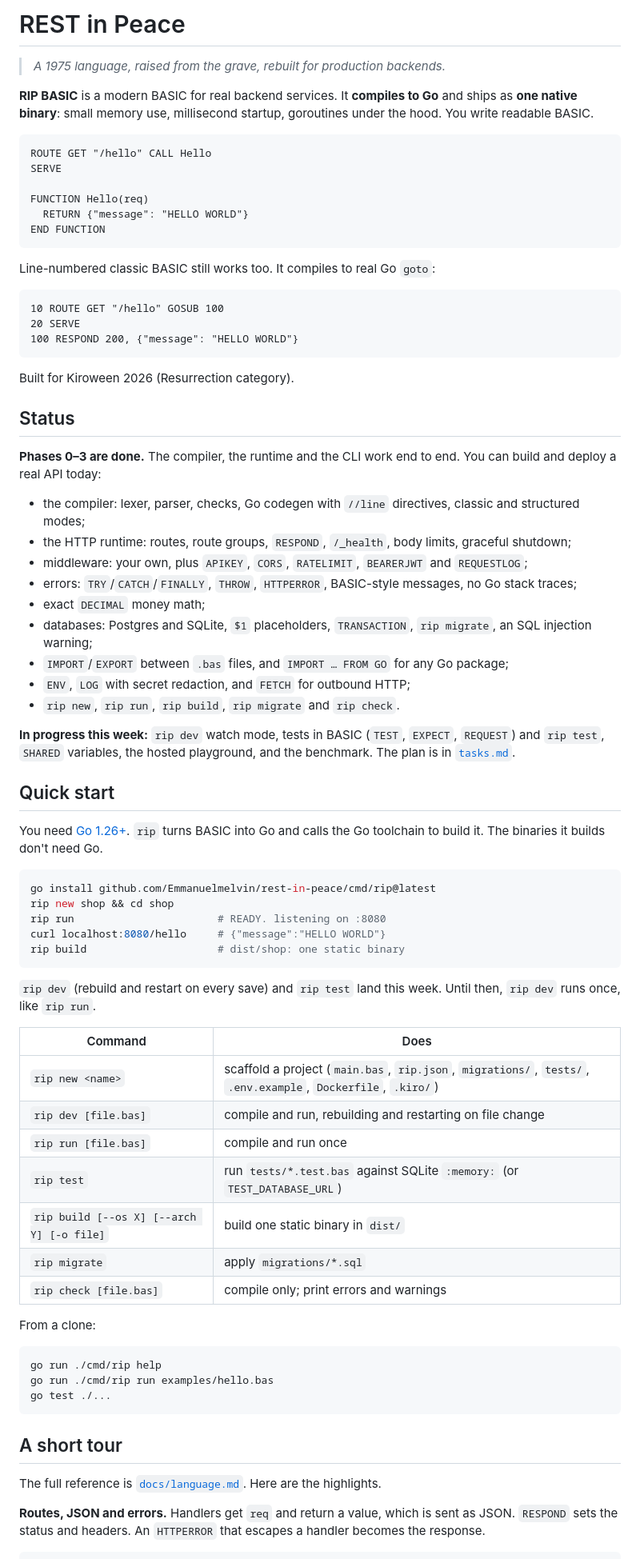
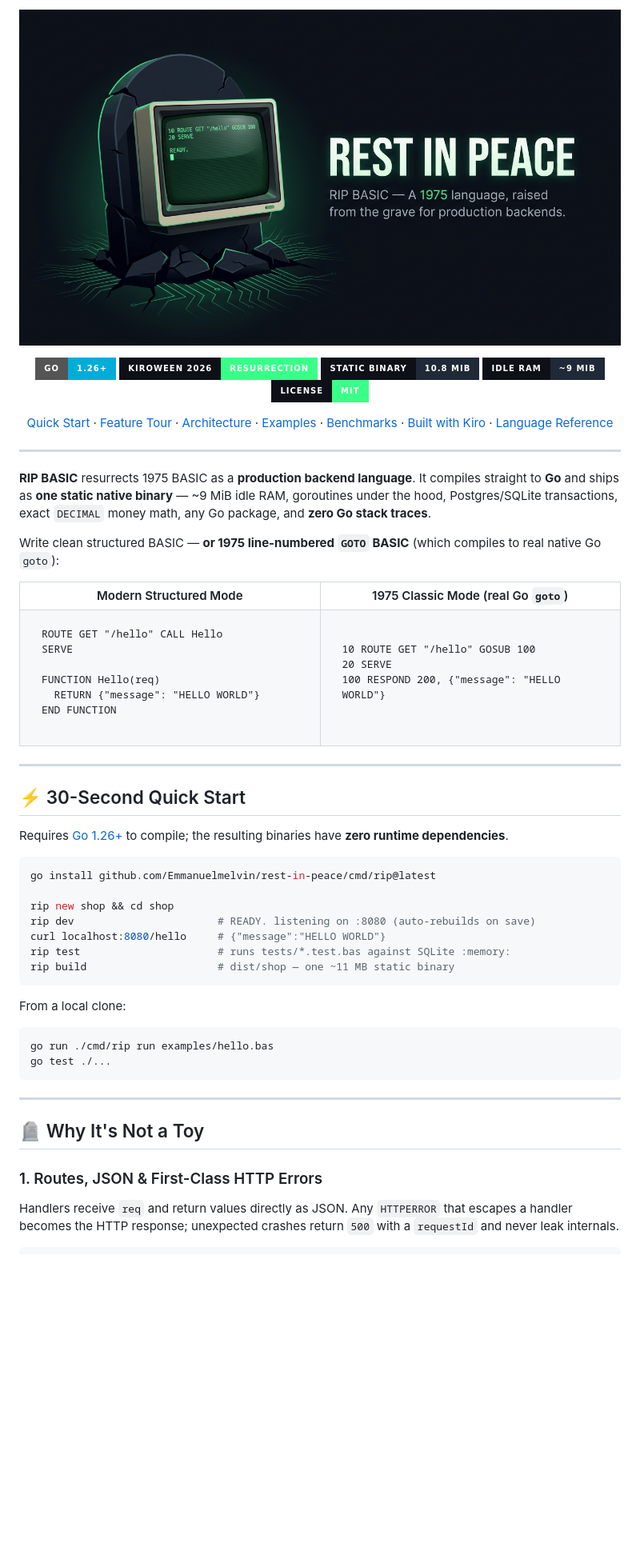
Before and after one commit to Emmanuelmelvin/rest-in-peace, a Markdown page: README.md, the part around one of its changes. Shown at 80% size. Rendered like a GitHub page; pictures changed too: docs/assets/hero-banner.jpg (added); badges without logos; blank space fills up the shorter version.

Commit message:
docs: revamp README with custom hero artwork, pipeline visual, and benchmarks

````diff
--- a/README.md
+++ b/README.md
@@ -1,8 +1,38 @@
-# REST in Peace
+<p align="center">
+  <img src="docs/assets/hero-banner.jpg" alt="REST in Peace — RIP BASIC: A 1975 language, raised from the grave for production backends." width="100%" />
+</p>
 
-> *A 1975 language, raised from the grave, rebuilt for production backends.*
+<p align="center">
+  <a href="https://go.dev/dl/"><img src="https://img.shields.io/badge/Go-1.26+-00ADD8?style=for-the-badge&logo=go&logoColor=white" alt="Go 1.26+" /></a>
+  <img src="https://img.shields.io/badge/Kiroween%202026-Resurrection-39ff88?style=for-the-badge&labelColor=0d1117" alt="Kiroween 2026 — Resurrection" />
+  <img src="https://img.shields.io/badge/Static%20Binary-10.8%20MiB-1f2937?style=for-the-badge&labelColor=0d1117" alt="Static Binary 10.8 MiB" />
+  <img src="https://img.shields.io/badge/Idle%20RAM-~9%20MiB-1f2937?style=for-the-badge&labelColor=0d1117" alt="Idle RAM ~9 MiB" />
+  <a href="LICENSE"><img src="https://img.shields.io/badge/License-MIT-39ff88?style=for-the-badge&labelColor=0d1117" alt="MIT License" /></a>
+</p>
 
-**RIP BASIC** is a modern BASIC for real backend services. It **compiles to Go** and ships as **one native binary**: small memory use, millisecond startup, goroutines under the hood. You write readable BASIC.
+<p align="center">
+  <a href="#-30-second-quick-start">Quick Start</a> ·
+  <a href="#-why-its-not-a-toy">Feature Tour</a> ·
+  <a href="#-how-it-works">Architecture</a> ·
+  <a href="#-real-apis-you-can-run-today">Examples</a> ·
+  <a href="#-benchmarks">Benchmarks</a> ·
+  <a href="#-built-with-kiro-kiroween-2026">Built with Kiro</a> ·
+  <a href="docs/language.md">Language Reference</a>
+</p>
+
+---
+
+**RIP BASIC** resurrects 1975 BASIC as a **production backend language**. It compiles straight to **Go** and ships as **one static native binary** — ~9 MiB idle RAM, goroutines under the hood, Postgres/SQLite transactions, exact `DECIMAL` money math, any Go package, and **zero Go stack traces**.
+
+Write clean structured BASIC — **or 1975 line-numbered `GOTO` BASIC** (which compiles to real native Go `goto`):
+
+<table>
+<tr>
+<th width="50%">Modern Structured Mode</th>
+<th width="50%">1975 Classic Mode (real Go <code>goto</code>)</th>
+</tr>
+<tr>
+<td>
 
 ```basic
 ROUTE GET "/hello" CALL Hello
@@ -13,7 +43,8 @@ FUNCTION Hello(req)
 END FUNCTION
 ```
 
-Line-numbered classic BASIC still works too. It compiles to real Go `goto`:
+</td>
+<td>
 
 ```basic
 10 ROUTE GET "/hello" GOSUB 100
@@ -21,60 +52,38 @@ Line-numbered classic BASIC still works too. It compiles to real Go `goto`:
 100 RESPOND 200, {"message": "HELLO WORLD"}
 ```
 
-Built for Kiroween 2026 (Resurrection category).
+</td>
+</tr>
+</table>
 
-## Status
+---
 
-**Phases 0–3 are done.** The compiler, the runtime and the CLI work end to end. You can build and deploy a real API today:
+## ⚡ 30-Second Quick Start
 
-- the compiler: lexer, parser, checks, Go codegen with `//line` directives, classic and structured modes;
-- the HTTP runtime: routes, route groups, `RESPOND`, `/_health`, body limits, graceful shutdown;
-- middleware: your own, plus `APIKEY`, `CORS`, `RATELIMIT`, `BEARERJWT` and `REQUESTLOG`;
-- errors: `TRY`/`CATCH`/`FINALLY`, `THROW`, `HTTPERROR`, BASIC-style messages, no Go stack traces;
-- exact `DECIMAL` money math;
-- databases: Postgres and SQLite, `$1` placeholders, `TRANSACTION`, `rip migrate`, an SQL injection warning;
-- `IMPORT`/`EXPORT` between `.bas` files, and `IMPORT … FROM GO` for any Go package;
-- `ENV`, `LOG` with secret redaction, and `FETCH` for outbound HTTP;
-- `rip new`, `rip run`, `rip build`, `rip migrate` and `rip check`.
-
-**In progress this week:** `rip dev` watch mode, tests in BASIC (`TEST`, `EXPECT`, `REQUEST`) and `rip test`, `SHARED` variables, the hosted playground, and the benchmark. The plan is in [`tasks.md`](.kiro/specs/rip-basic/tasks.md).
-
-## Quick start
-
-You need [Go 1.26+](https://go.dev/dl/). `rip` turns BASIC into Go and calls the Go toolchain to build it. The binaries it builds don't need Go.
+Requires [Go 1.26+](https://go.dev/dl/) to compile; the resulting binaries have **zero runtime dependencies**.
 
 ```sh
 go install github.com/Emmanuelmelvin/rest-in-peace/cmd/rip@latest
+
 rip new shop && cd shop
-rip run                       # READY. listening on :8080
+rip dev                       # READY. listening on :8080 (auto-rebuilds on save)
 curl localhost:8080/hello     # {"message":"HELLO WORLD"}
-rip build                     # dist/shop: one static binary
+rip test                      # runs tests/*.test.bas against SQLite :memory:
+rip build                     # dist/shop — one ~11 MB static binary
 ```
 
-`rip dev` (rebuild and restart on every save) and `rip test` land this week. Until then, `rip dev` runs once, like `rip run`.
-
-| Command | Does |
-|---|---|
-| `rip new <name>` | scaffold a project (`main.bas`, `rip.json`, `migrations/`, `tests/`, `.env.example`, `Dockerfile`, `.kiro/`) |
-| `rip dev [file.bas]` | compile and run, rebuilding and restarting on file change |
-| `rip run [file.bas]` | compile and run once |
-| `rip test` | run `tests/*.test.bas` against SQLite `:memory:` (or `TEST_DATABASE_URL`) |
-| `rip build [--os X] [--arch Y] [-o file]` | build one static binary in `dist/` |
-| `rip migrate` | apply `migrations/*.sql` |
-| `rip check [file.bas]` | compile only; print errors and warnings |
-
-From a clone:
+From a local clone:
 
 ```sh
-go run ./cmd/rip help
 go run ./cmd/rip run examples/hello.bas
 go test ./...
 ```
 
-## A short tour
+---
 
-The full reference is [`docs/language.md`](docs/language.md). Here are the highlights.
+## 🪦 Why It's Not a Toy
 
-**Routes, JSON and errors.** Handlers get `req` and return a value, which is sent as JSON. `RESPOND` sets the status and headers. An `HTTPERROR` that escapes a handler becomes the response.
+### 1. Routes, JSON & First-Class HTTP Errors
+Handlers receive `req` and return values directly as JSON. Any `HTTPERROR` that escapes a handler becomes the HTTP response; unexpected crashes return `500` with a `requestId` and never leak internals.
 
 ```basic
````
Also changed, not shown: other parts of README.md (+106 -197 lines), docs/assets/architecture.jpg (added).
